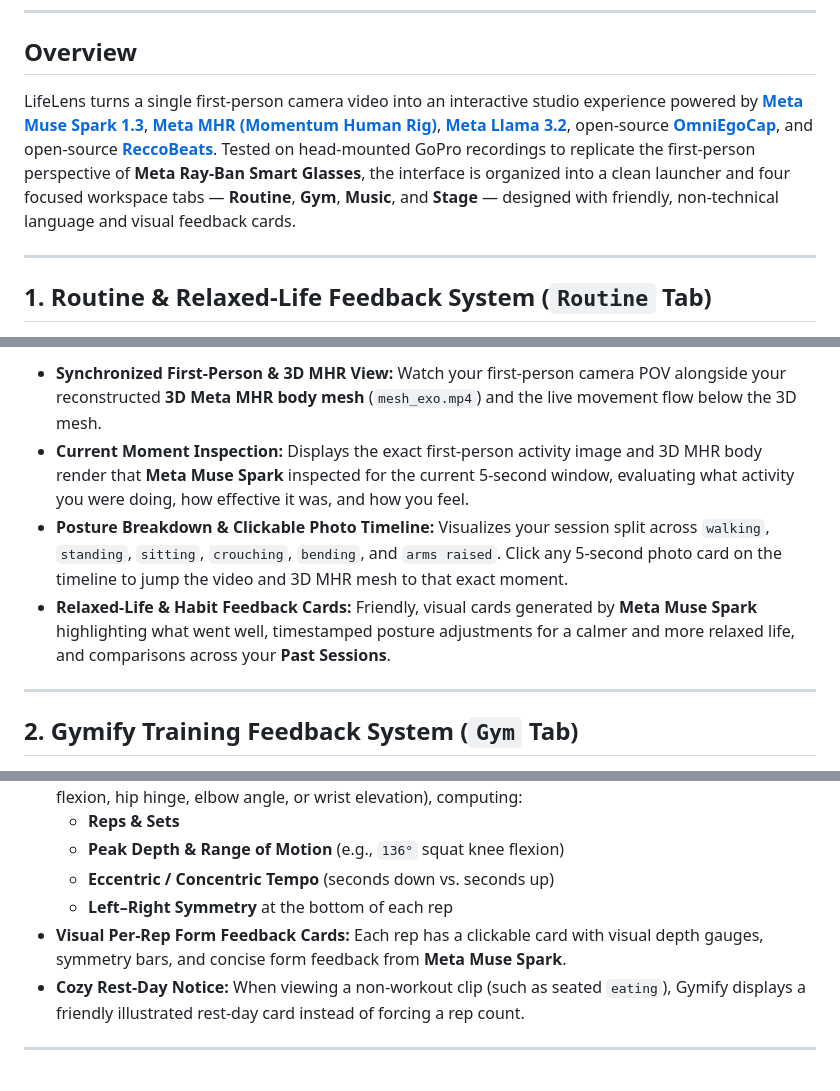
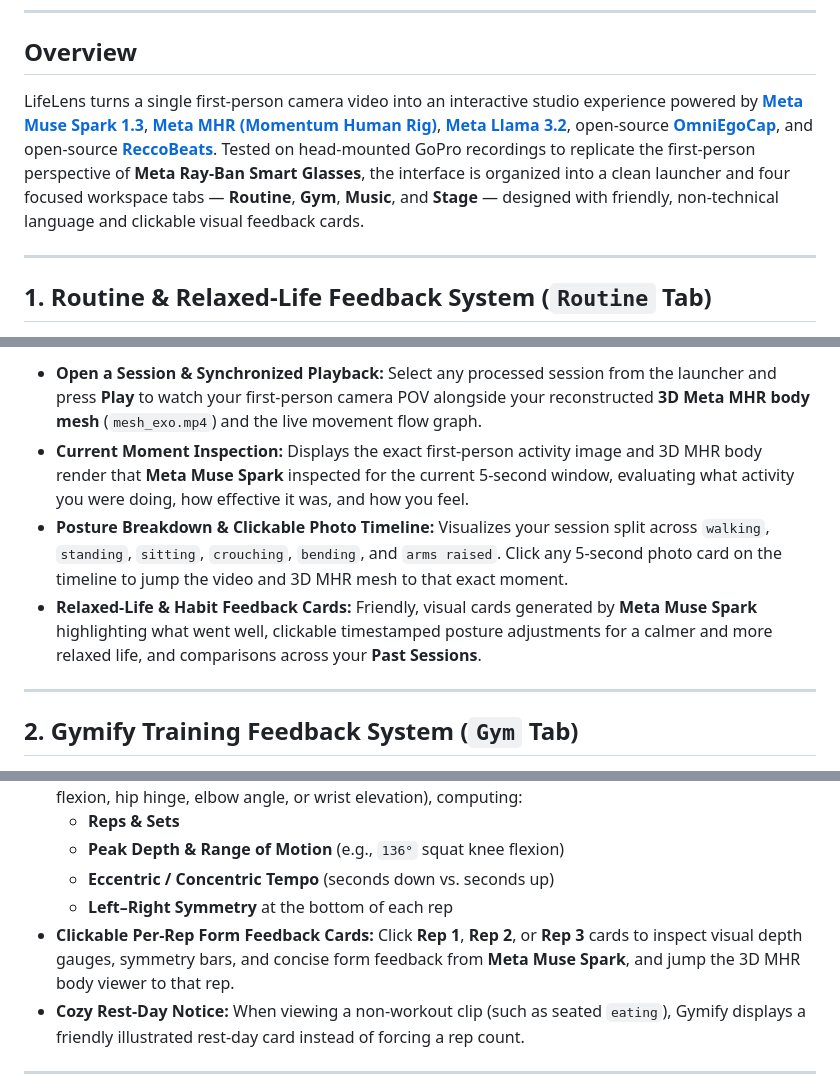
Before and after one commit to nshreyasvi/LifeLens, a Markdown page: docs/UI_GUIDE.md, 3 parts joined by grey strips. Drawn GitHub-style.

```diff
--- a/docs/UI_GUIDE.md
+++ b/docs/UI_GUIDE.md
@@ -6,7 +6,7 @@ Back to [Main README](../README.md) · See also: [Usage & 3D Pipeline](USAGE_AND
 
 ## Overview
 
-LifeLens turns a single first-person camera video into an interactive studio experience powered by **[Meta Muse Spark 1.3](https://dev.meta.ai/docs/quickstart)**, **[Meta MHR (Momentum Human Rig)](https://github.com/facebookresearch/momentum)**, **[Meta Llama 3.2](https://ollama.com/library/llama3.2)**, open-source **[OmniEgoCap](https://github.com/MiroPsota/OmniEgoCap)**, and open-source **[ReccoBeats](https://reccobeats.com/)**. Tested on head-mounted GoPro recordings to replicate the first-person perspective of **Meta Ray-Ban Smart Glasses**, the interface is organized into a clean launcher and four focused workspace tabs — **Routine**, **Gym**, **Music**, and **Stage** — designed with friendly, non-technical language and visual feedback cards.
+LifeLens turns a single first-person camera video into an interactive studio experience powered by **[Meta Muse Spark 1.3](https://dev.meta.ai/docs/quickstart)**, **[Meta MHR (Momentum Human Rig)](https://github.com/facebookresearch/momentum)**, **[Meta Llama 3.2](https://ollama.com/library/llama3.2)**, open-source **[OmniEgoCap](https://github.com/MiroPsota/OmniEgoCap)**, and open-source **[ReccoBeats](https://reccobeats.com/)**. Tested on head-mounted GoPro recordings to replicate the first-person perspective of **Meta Ray-Ban Smart Glasses**, the interface is organized into a clean launcher and four focused workspace tabs — **Routine**, **Gym**, **Music**, and **Stage** — designed with friendly, non-technical language and clickable visual feedback cards.
 
 ---
 
@@ -21,9 +17,9 @@ LifeLens turns a single first-person camera video into an interactive studio exp
 </p>
 
-- **Synchronized First-Person & 3D MHR View:** Watch your first-person camera POV alongside your reconstructed **3D Meta MHR body mesh** (`mesh_exo.mp4`) and the live movement flow below the 3D mesh.
+- **Open a Session & Synchronized Playback:** Select any processed session from the launcher and press **Play** to watch your first-person camera POV alongside your reconstructed **3D Meta MHR body mesh** (`mesh_exo.mp4`) and the live movement flow graph.
 - **Current Moment Inspection:** Displays the exact first-person activity image and 3D MHR body render that **Meta Muse Spark** inspected for the current 5-second window, evaluating what activity you were doing, how effective it was, and how you feel.
 - **Posture Breakdown & Clickable Photo Timeline:** Visualizes your session split across `walking`, `standing`, `sitting`, `crouching`, `bending`, and `arms raised`. Click any 5-second photo card on the timeline to jump the video and 3D MHR mesh to that exact moment.
-- **Relaxed-Life & Habit Feedback Cards:** Friendly, visual cards generated by **Meta Muse Spark** highlighting what went well, timestamped posture adjustments for a calmer and more relaxed life, and comparisons across your **Past Sessions**.
+- **Relaxed-Life & Habit Feedback Cards:** Friendly, visual cards generated by **Meta Muse Spark** highlighting what went well, clickable timestamped posture adjustments for a calmer and more relaxed life, and comparisons across your **Past Sessions**.
 
 ---
 
@@ -43,7 +35,7 @@ LifeLens turns a single first-person camera video into an interactive studio exp
   - **Peak Depth & Range of Motion** (e.g., `136°` squat knee flexion)
   - **Eccentric / Concentric Tempo** (seconds down vs. seconds up)
   - **Left–Right Symmetry** at the bottom of each rep
-- **Visual Per-Rep Form Feedback Cards:** Each rep has a clickable card with visual depth gauges, symmetry bars, and concise form feedback from **Meta Muse Spark**.
+- **Clickable Per-Rep Form Feedback Cards:** Click **Rep 1**, **Rep 2**, or **Rep 3** cards to inspect visual depth gauges, symmetry bars, and concise form feedback from **Meta Muse Spark**, and jump the 3D MHR body viewer to that rep.
 - **Cozy Rest-Day Notice:** When viewing a non-workout clip (such as seated `eating`), Gymify displays a friendly illustrated rest-day card instead of forcing a rep count.
 
 ---
```
Also changed, not shown: other parts of docs/UI_GUIDE.md (+5 -21 lines), README.md (+55 -31 lines), docs/brand/banner.jpg (added), docs/brand/lifelens-banner.jpg (deleted), 8 other files.
